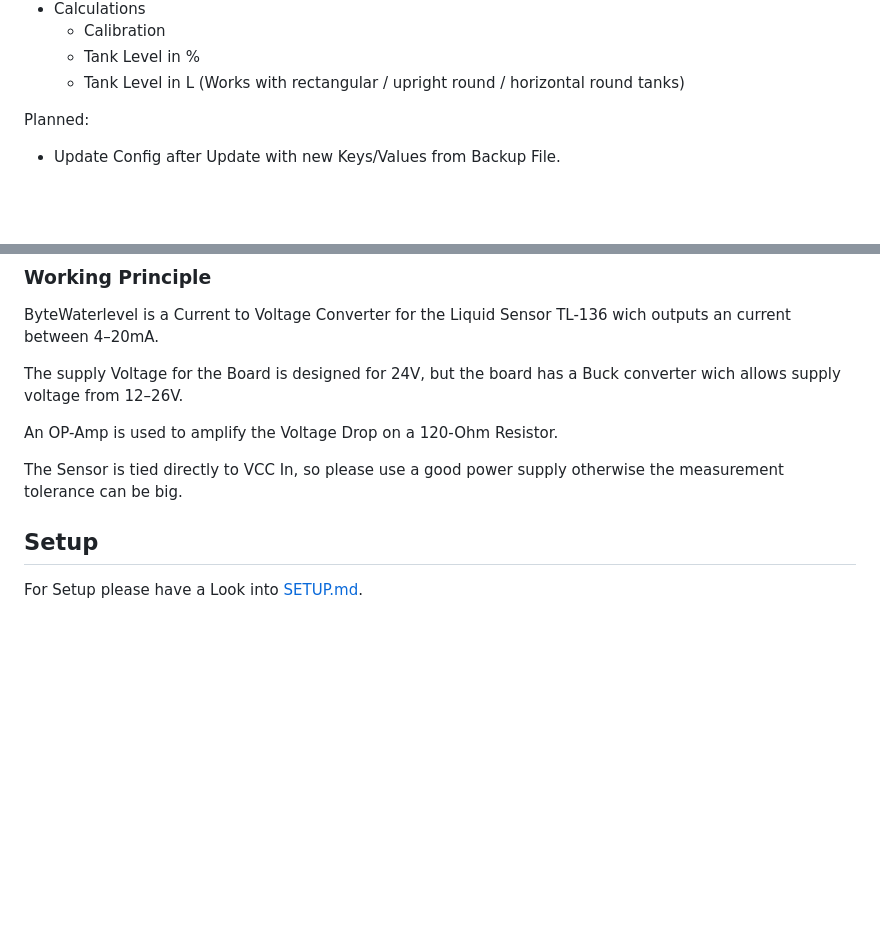
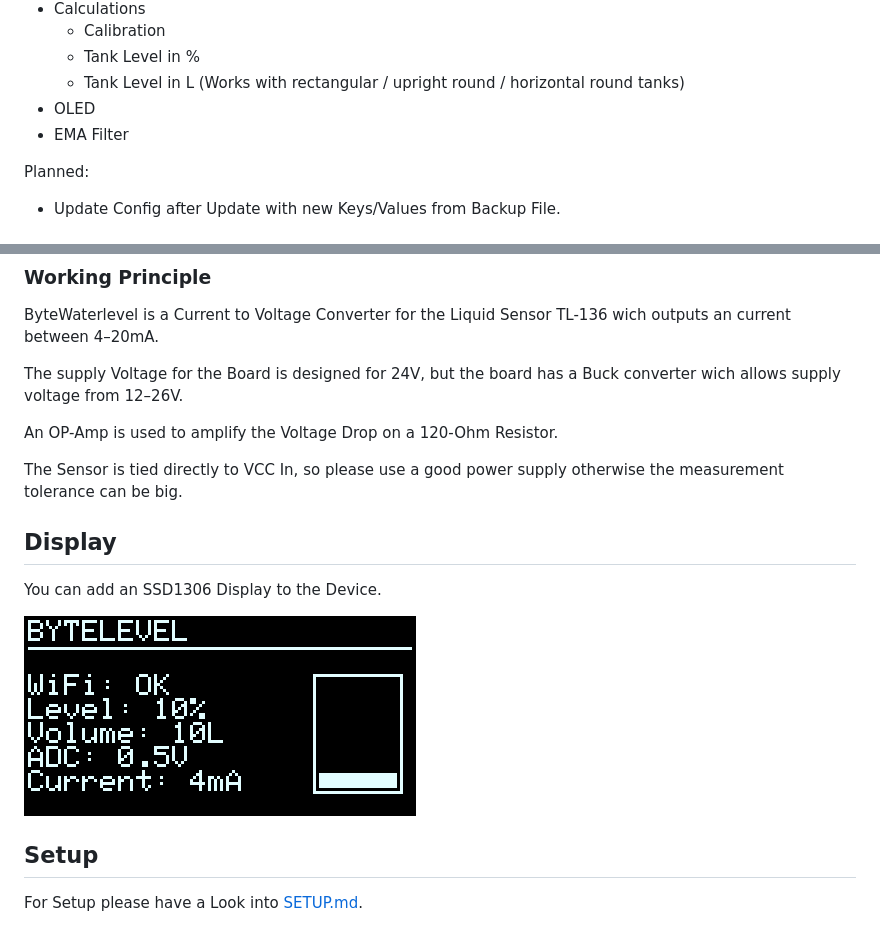
Before and after one commit to Gamer08YT/ByteWaterlevel, a Markdown page: README.md, 2 parts joined by grey strips. GitHub-like rendering; pictures changed too: assets/img/display.png (added); blank space fills up the shorter version.

Commit message:
"Add OLED display support: implement `updateDisplay` in `DeviceHandler`, integrate SSD1306 library, update documentation, and add display assets"

```diff
--- a/README.md
+++ b/README.md
@@ -37,6 +37,8 @@ The Device is designed only to work with external Antennas to provide a good Wi-
     - Calibration
     - Tank Level in %
     - Tank Level in L (Works with rectangular / upright round / horizontal round tanks)
+- OLED
+- EMA Filter
 
 Planned:
 
@@ -61,6 +63,12 @@ from 12–26V.
 An OP-Amp is used to amplify the Voltage Drop on a 120-Ohm Resistor.
 
 The Sensor is tied directly to VCC In, so please use a good power supply otherwise the measurement tolerance can be big.
+
+## Display
+
+You can add an SSD1306 Display to the Device.
+
+![display.png](assets/img/display.png)
 
 ## Setup
 
```
Also changed, not shown: 3 other files.
